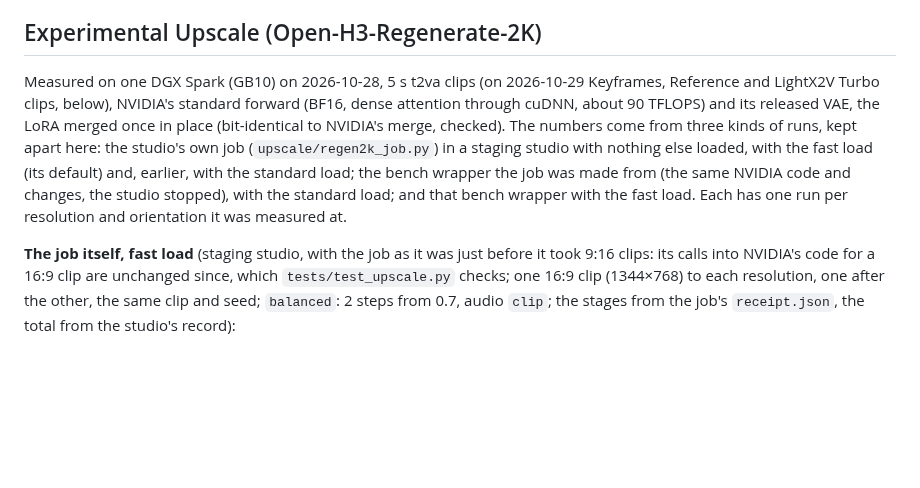
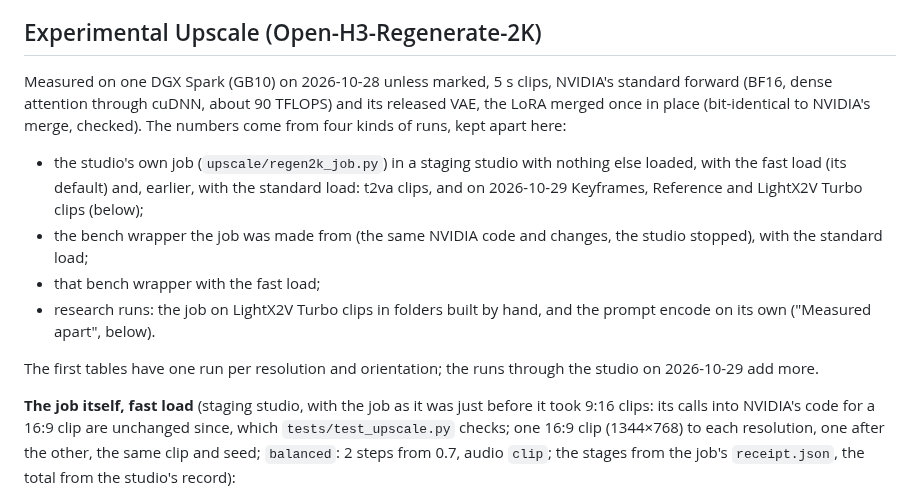
Before and after one commit to slogonomo/lf-studio, a Markdown page: docs/PERFORMANCE.md, the part around the change. Rendered like a GitHub page; blank space fills up the shorter version.

Commit message:
Docs: the Upscale section's intro names its four kinds of runs
It said the numbers came from three kinds of runs, one run per
resolution and orientation each. The research runs on folders built by
hand are a fourth kind, and the runs through the studio on 2026-10-29
added more runs at 1080p and 2K. The intro no longer dates the
LightX2V Turbo research runs 2026-10-29 (they ran on 2026-10-28).

```diff
--- a/docs/PERFORMANCE.md
+++ b/docs/PERFORMANCE.md
@@ -243,13 +243,20 @@ shape.
 
 ## Experimental Upscale (Open-H3-Regenerate-2K)
 
-Measured on one DGX Spark (GB10) on 2026-10-28, 5 s t2va clips (on 2026-10-29 Keyframes, Reference and LightX2V Turbo
-clips, below), NVIDIA's standard forward (BF16, dense attention through cuDNN, about 90 TFLOPS) and its released VAE,
-the LoRA merged once in place (bit-identical to NVIDIA's merge, checked). The numbers come from three kinds of runs,
-kept apart here: the studio's own job (`upscale/regen2k_job.py`) in a staging studio with nothing else loaded, with the
-fast load (its default) and, earlier, with the standard load; the bench wrapper the job was made from (the same NVIDIA
-code and changes, the studio stopped), with the standard load; and that bench wrapper with the fast load. Each has one
-run per resolution and orientation it was measured at.
+Measured on one DGX Spark (GB10) on 2026-10-28 unless marked, 5 s clips, NVIDIA's standard forward (BF16, dense
+attention through cuDNN, about 90 TFLOPS) and its released VAE, the LoRA merged once in place (bit-identical to
+NVIDIA's merge, checked). The numbers come from four kinds of runs, kept apart here:
+
+- the studio's own job (`upscale/regen2k_job.py`) in a staging studio with nothing else loaded, with the fast load (its
+  default) and, earlier, with the standard load: t2va clips, and on 2026-10-29 Keyframes, Reference and LightX2V Turbo
+  clips (below);
+- the bench wrapper the job was made from (the same NVIDIA code and changes, the studio stopped), with the standard
+  load;
+- that bench wrapper with the fast load;
+- research runs: the job on LightX2V Turbo clips in folders built by hand, and the prompt encode on its own ("Measured
+  apart", below).
+
+The first tables have one run per resolution and orientation; the runs through the studio on 2026-10-29 add more.
 
 **The job itself, fast load** (staging studio, with the job as it was just before it took 9:16 clips: its calls into
 NVIDIA's code for a 16:9 clip are unchanged since, which `tests/test_upscale.py` checks; one 16:9 clip (1344×768) to
```
